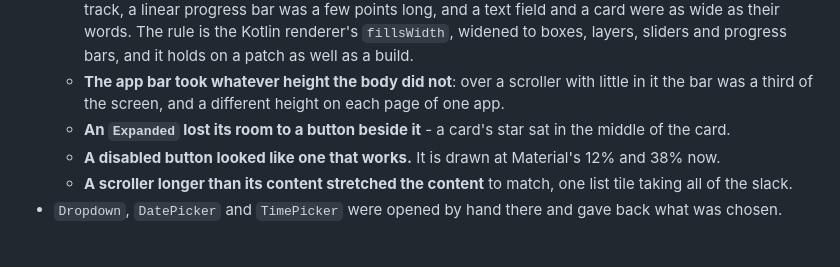
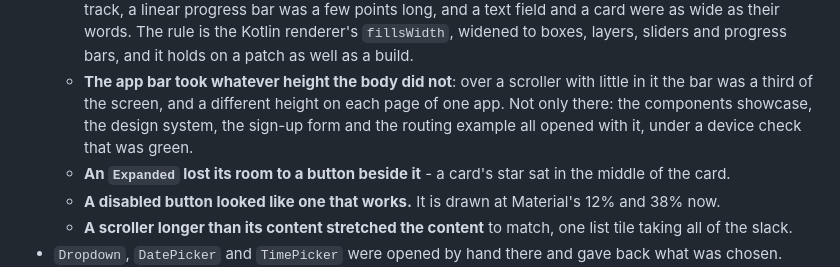
Before and after one commit to tomavelev/dart_not_native, a Markdown page: packages/native_bridge/CHANGELOG.md, the part around the change. Drawn GitHub-style; blank space fills up the shorter version.

```diff
--- a/packages/native_bridge/CHANGELOG.md
+++ b/packages/native_bridge/CHANGELOG.md
@@ -125,7 +125,9 @@ Flutter, it now agrees, and these are the places existing code has to change:
     it holds on a patch as well as a build.
   - **The app bar took whatever height the body did not**: over a scroller
     with little in it the bar was a third of the screen, and a different
-    height on each page of one app.
+    height on each page of one app. Not only there: the components showcase,
+    the design system, the sign-up form and the routing example all opened
+    with it, under a device check that was green.
   - **An `Expanded` lost its room to a button beside it** - a card's star
     sat in the middle of the card.
   - **A disabled button looked like one that works.** It is drawn at
```
Also changed, not shown: TODO.md (+10 -0 lines).
